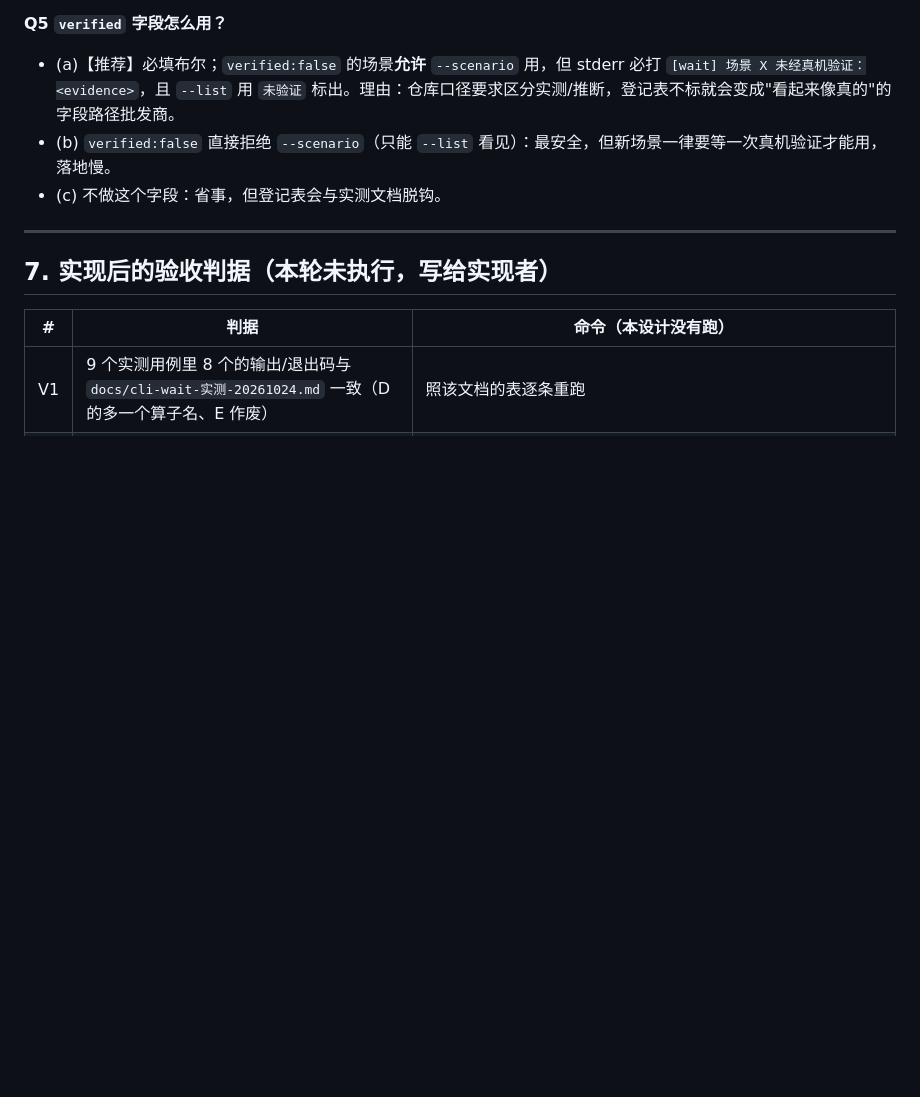
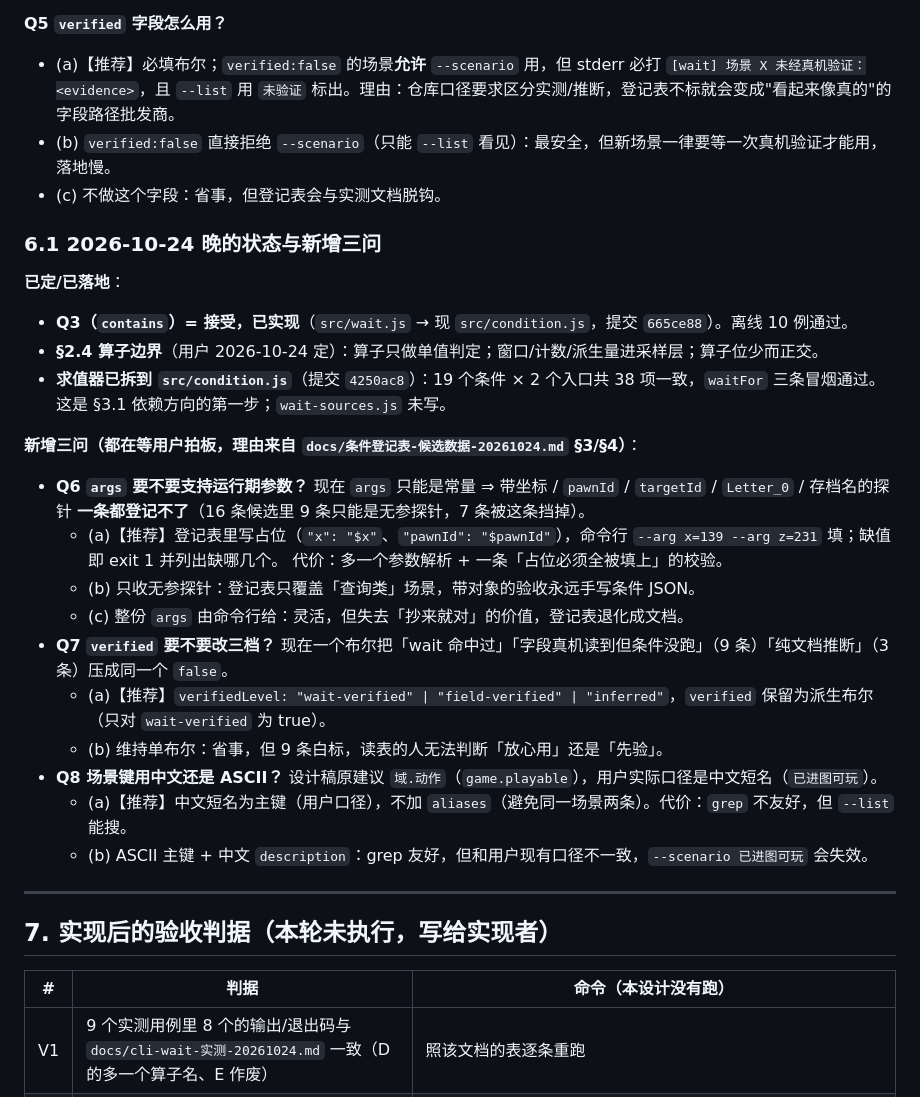
Before and after one commit to xtzhyhydwl/RimWorld_auto_test, a Markdown page: docs/cli-wait-P1-事件进程等待与条件登记表-设计-20261024.md, the part around the change. Rendered like a GitHub page; blank space fills up the shorter version.

```diff
--- a/docs/cli-wait-P1-事件进程等待与条件登记表-设计-20261024.md
+++ b/docs/cli-wait-P1-事件进程等待与条件登记表-设计-20261024.md
@@ -612,6 +612,30 @@ case 'wait': {
 - (b) `verified:false` 直接拒绝 `--scenario`（只能 `--list` 看见）：最安全，但新场景一律要等一次真机验证才能用，落地慢。
 - (c) 不做这个字段：省事，但登记表会与实测文档脱钩。
 
+### 6.1 2026-10-24 晚的状态与新增三问
+
+**已定/已落地**：
+
+- **Q3（`contains`）= 接受，已实现**（`src/wait.js` → 现 `src/condition.js`，提交 `665ce88`）。离线 10 例通过。
+- **§2.4 算子边界**（用户 2026-10-24 定）：算子只做单值判定；窗口/计数/派生量进采样层；算子位少而正交。
+- **求值器已拆到 `src/condition.js`**（提交 `4250ac8`）：19 个条件 × 2 个入口共 38 项一致，`waitFor` 三条冒烟通过。
+  这是 §3.1 依赖方向的第一步；`wait-sources.js` 未写。
+
+**新增三问（都在等用户拍板，理由来自 `docs/条件登记表-候选数据-20261024.md` §3/§4）**：
+
+- **Q6 `args` 要不要支持运行期参数？** 现在 `args` 只能是常量 ⇒ 带坐标 / `pawnId` / `targetId` / `Letter_0` / 存档名的探针
+  **一条都登记不了**（16 条候选里 9 条只能是无参探针，7 条被这条挡掉）。
+  - (a)【推荐】登记表里写占位（`"x": "$x"`、`"pawnId": "$pawnId"`），命令行 `--arg x=139 --arg z=231` 填；缺值即 exit 1 并列出缺哪几个。
+    代价：多一个参数解析 + 一条「占位必须全被填上」的校验。
+  - (b) 只收无参探针：登记表只覆盖「查询类」场景，带对象的验收永远手写条件 JSON。
+  - (c) 整份 `args` 由命令行给：灵活，但失去「抄来就对」的价值，登记表退化成文档。
+- **Q7 `verified` 要不要改三档？** 现在一个布尔把「wait 命中过」「字段真机读到但条件没跑」（9 条）「纯文档推断」（3 条）压成同一个 `false`。
+  - (a)【推荐】`verifiedLevel: "wait-verified" | "field-verified" | "inferred"`，`verified` 保留为派生布尔（只对 `wait-verified` 为 true）。
+  - (b) 维持单布尔：省事，但 9 条白标，读表的人无法判断「放心用」还是「先验」。
+- **Q8 场景键用中文还是 ASCII？** 设计稿原建议 `域.动作`（`game.playable`），用户实际口径是中文短名（`已进图可玩`）。
+  - (a)【推荐】中文短名为主键（用户口径），不加 `aliases`（避免同一场景两条）。代价：`grep` 不友好，但 `--list` 能搜。
+  - (b) ASCII 主键 + 中文 `description`：grep 友好，但和用户现有口径不一致，`--scenario 已进图可玩` 会失效。
+
 ---
 
 ## 7. 实现后的验收判据（本轮**未执行**，写给实现者）
```
Also changed, not shown: STATUS.md (+6 -0 lines), docs/条件登记表-候选数据-20261024.md (added, +408 -0 lines).
